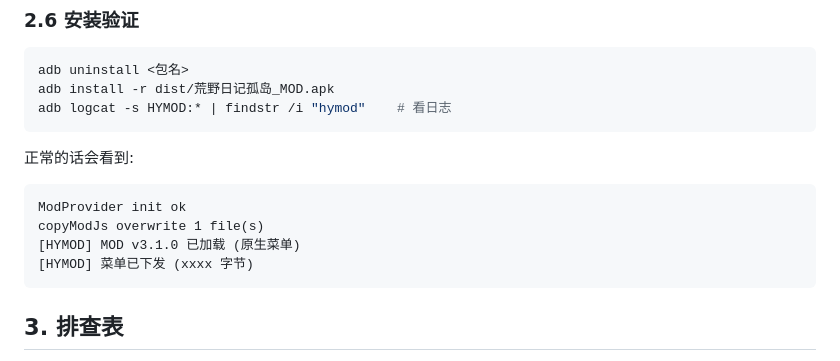
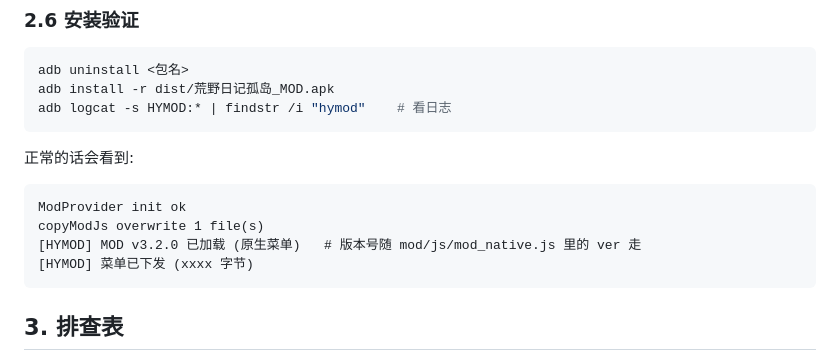
Before and after one commit to qpalzm2332933171-droid/hyqs-island-mod, a Markdown page: docs/04-渠道服移植教程.md, the part around the change. Drawn GitHub-style.

````diff
--- a/docs/04-渠道服移植教程.md
+++ b/docs/04-渠道服移植教程.md
@@ -101,7 +101,7 @@ adb logcat -s HYMOD:* | findstr /i "hymod"    # 看日志
 ```
 ModProvider init ok
 copyModJs overwrite 1 file(s)
-[HYMOD] MOD v3.1.0 已加载 (原生菜单)
+[HYMOD] MOD v3.2.0 已加载 (原生菜单)   # 版本号随 mod/js/mod_native.js 里的 ver 走
 [HYMOD] 菜单已下发 (xxxx 字节)
 ```
 
````
Also changed, not shown: README.md (+40 -5 lines), docs/images/mod-menu-v32-robot-picker.png (added), 6 other files.
